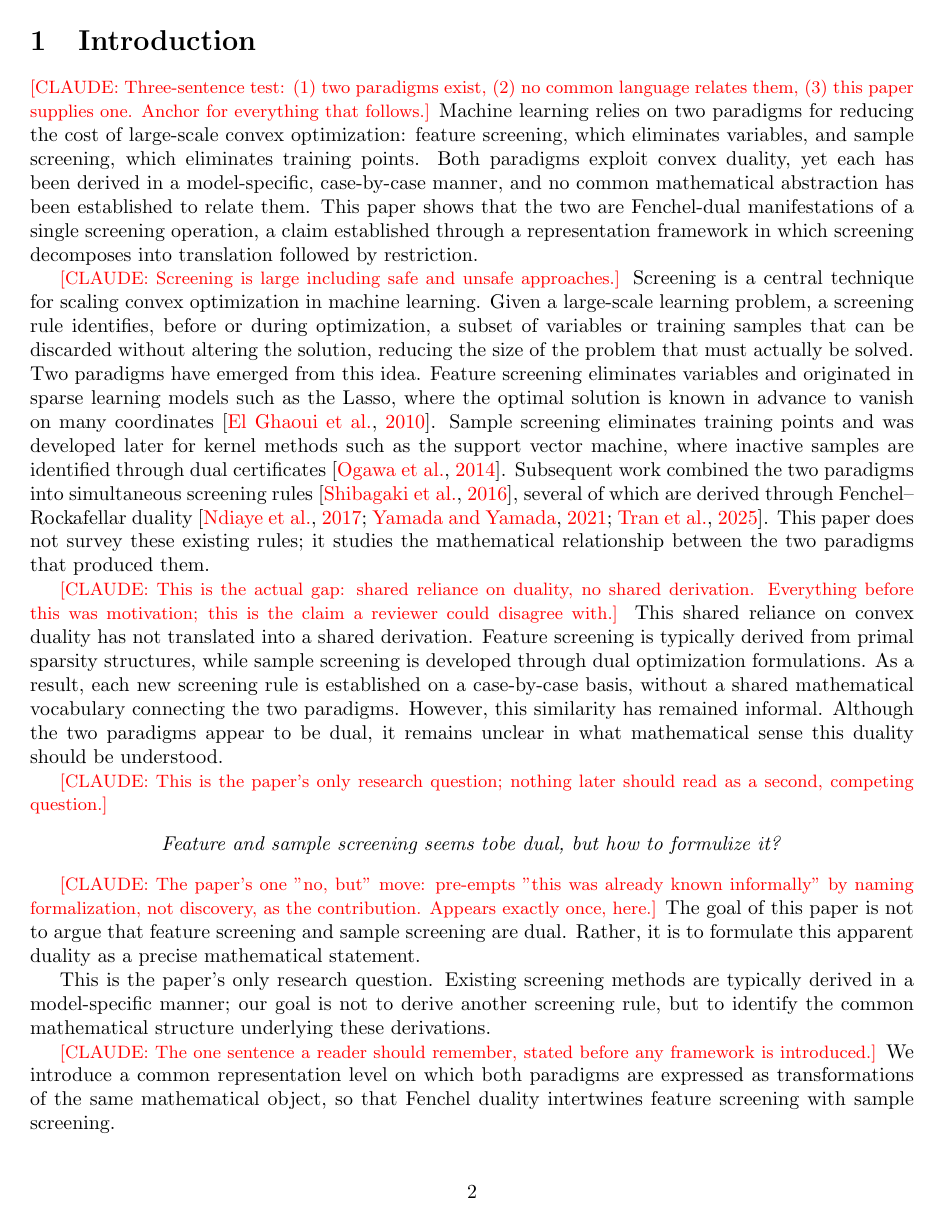
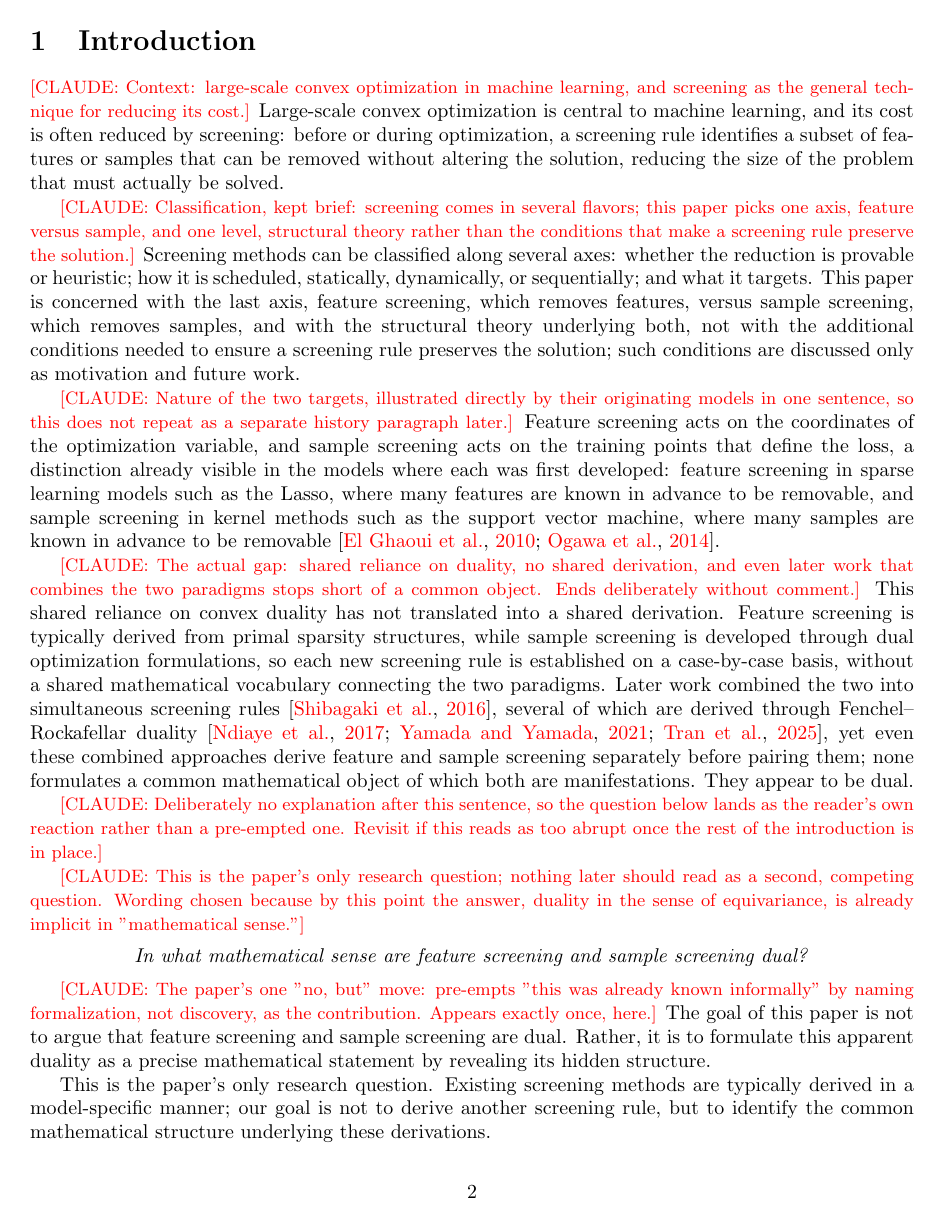
Before and after one commit to Tran-Thu-Le/duality-theory-for-screening, a LaTeX paper (main.tex, which reads docs-new/doc1-intro.tex, meta/data.tex): page 2 of 15. Compiled offline with pdfLaTeX.

Commit message:
revise narrative of doc1 - target is duality - way of duality = equivariance

```diff
--- a/docs-new/doc1-intro.tex
+++ b/docs-new/doc1-intro.tex
@@ -1,57 +1,68 @@
 \section{Introduction}
 \label{sec:intro}
 
-\noteCLAUDE{Three-sentence test: (1) two paradigms exist, (2) no common
-language relates them, (3) this paper supplies one. Anchor for
-everything that follows.}
-Machine learning relies on two paradigms for reducing the cost of
-large-scale convex optimization: feature screening, which eliminates
-variables, and sample screening, which eliminates training points.
-Both paradigms exploit convex duality, yet each has been derived in a
-model-specific, case-by-case manner, and no common mathematical
-abstraction has been established to relate them. This paper shows that
-the two are Fenchel-dual manifestations of a single screening
-operation, a claim established through a representation framework in
-which screening decomposes into translation followed by restriction.
+\noteCLAUDE{Context: large-scale convex optimization in machine
+learning, and screening as the general technique for reducing its
+cost.}
+Large-scale convex optimization is central to machine learning, and
+its cost is often reduced by screening: before or during optimization,
+a screening rule identifies a subset of features or samples that can
+be removed without altering the solution, reducing the size of the
+problem that must actually be solved.
 
-\noteCLAUDE{Screening is large including safe and unsafe approaches.}
-Screening is a central technique for scaling convex optimization in
-machine learning. Given a large-scale learning problem, a screening
-rule identifies, before or during optimization, a subset of variables
-or training samples that can be discarded without altering the
-solution, reducing the size of the problem that must actually be
-solved. Two paradigms have emerged from this idea. Feature screening
-eliminates variables and originated in sparse learning models such as
-the Lasso, where the optimal solution is known in advance to vanish on
-many coordinates \citep{elghaoui2010safe}. Sample screening eliminates
-training points and was developed later for kernel methods such as the
-support vector machine, where inactive samples are identified through
-dual certificates \citep{ogawa2014sample}. Subsequent work combined
-the two paradigms into simultaneous screening rules
-\citep{shibagaki2016simultaneous}, several of which are derived through
-Fenchel--Rockafellar duality \citep{ndiaye2017gap,yamada2021dynamic,tran2025one}.
-This paper does not survey these existing rules; it studies the
-mathematical relationship between the two paradigms that produced
-them.
+\noteCLAUDE{Classification, kept brief: screening comes in several
+flavors; this paper picks one axis, feature versus sample, and one
+level, structural theory rather than the conditions that make a
+screening rule preserve the solution.}
+Screening methods can be classified along several axes: whether the
+reduction is provable or heuristic; how it is scheduled, statically,
+dynamically, or sequentially; and what it targets. This paper is
+concerned with the last axis, feature screening, which removes
+features, versus sample screening, which removes samples, and with the
+structural theory underlying both, not with the additional conditions
+needed to ensure a screening rule preserves the solution; such
+conditions are discussed only as motivation and future work.
 
-\noteCLAUDE{This is the actual gap: shared reliance on duality, no shared
-derivation. Everything before this was motivation; this is the claim a
-reviewer could disagree with.}
+\noteCLAUDE{Nature of the two targets, illustrated directly by their
+originating models in one sentence, so this does not repeat as a
+separate history paragraph later.}
+Feature screening acts on the coordinates of the optimization
+variable, and sample screening acts on the training points that define
+the loss, a distinction already visible in the models where each was
+first developed: feature screening in sparse learning models such as
+the Lasso, where many features are known in advance to be removable,
+and sample screening in kernel methods such as the support vector
+machine, where many samples are known in advance to be removable
+\citep{elghaoui2010safe,ogawa2014sample}.
+
+\noteCLAUDE{The actual gap: shared reliance on duality, no shared
+derivation, and even later work that combines the two paradigms stops
+short of a common object. Ends deliberately without comment.}
 This shared reliance on convex duality has not translated into a
 shared derivation. Feature screening is typically derived from primal
 sparsity structures, while sample screening is developed through dual
-optimization formulations. As a result, each new screening rule is
-established on a case-by-case basis, without a shared mathematical
-vocabulary connecting the two paradigms. However, this similarity has
-remained informal. Although the two paradigms appear to be dual, it
-remains unclear in what mathematical sense this duality should be
-understood.
+optimization formulations, so each new screening rule is established
+on a case-by-case basis, without a shared mathematical vocabulary
+connecting the two paradigms. Later work combined the two into
+simultaneous screening rules \citep{shibagaki2016simultaneous}, several
+of which are derived through Fenchel--Rockafellar duality
+\citep{ndiaye2017gap,yamada2021dynamic,tran2025one}, yet even these
+combined approaches derive feature and sample screening separately
+before pairing them; none formulates a common mathematical object of
+which both are manifestations. They appear to be dual.
+
+\addCLAUDE{Deliberately no explanation after this sentence, so the
+question below lands as the reader's own reaction rather than a
+pre-empted one. Revisit if this reads as too abrupt once the rest of
+the introduction is in place.}
 
 \noteCLAUDE{This is the paper's only research question; nothing later
-should read as a second, competing question.}
+should read as a second, competing question. Wording chosen because by
+this point the answer, duality in the sense of equivariance, is
+already implicit in "mathematical sense."}
 \begin{center}
-\emph{Feature and sample
-screening seems tobe dual, but how to formulize it?}
+\emph{In what mathematical sense are feature screening and sample
+screening dual?}
 \end{center}
 
 \noteCLAUDE{The paper's one "no, but" move: pre-empts "this was already
@@ -59,7 +70,8 @@ known informally" by naming formalization, not discovery, as the
 contribution. Appears exactly once, here.}
 The goal of this paper is not to argue that feature screening and
 sample screening are dual. Rather, it is to formulate this apparent
-duality as a precise mathematical statement.
+duality as a precise mathematical statement by revealing its hidden
+structure.
 
 This is the paper's only research question. Existing screening methods
 are typically derived in a model-specific manner; our goal is not to
--- a/meta/data.tex
+++ b/meta/data.tex
@@ -2,11 +2,11 @@
 \newcommand{\paperTitle}{Toward a Duality Theory for Feature and Sample Screening}
 
 \newcommand{\paperAbstract}{
-Safe screening accelerates convex optimization by eliminating provably inactive features or samples before solving the optimization problem. Although feature screening and sample screening have been extensively studied, the mathematical relationship between these two paradigms remains unclear. In this paper, we establish a Fenchel duality between feature screening and sample screening: feature screening for a primal problem is equivalent to sample screening for its Fenchel dual, and conversely. To establish this result, we develop a unified framework based on Fenchel–Rockafellar representations, in which both paradigms admit a common decomposition into translation and restriction. Within this framework, several observations previously known in the literature, such as intrinsic complexity reduction and the dual interpretation of simultaneous screening, emerge naturally as consequences of the underlying structure. Our results place screening within a unified mathematical framework, laying the foundation for a systematic theory of screening in machine learning.
+Feature screening and sample screening reduce the cost of convex optimization by removing, respectively, features or samples before the problem is solved. Although both rely on convex duality, they have been derived independently, model by model, and the mathematical relationship between the two paradigms has remained informal. This paper establishes that feature screening and sample screening are Fenchel-dual to each other: screening a subset of features on a primal representation of the problem is exactly screening the corresponding subset of samples on its Fenchel--Rockafellar dual. We prove this identity within a framework of Fenchel--Rockafellar representations equipped with two transformations, translation and restriction, each shown to be equivariant under duality; every screening operator decomposes into translation followed by restriction, which is what makes the two paradigms comparable in the first place. As consequences, intrinsic complexity reduction and simultaneous screening, previously established separately in the literature, follow directly from this duality. These results place feature and sample screening within a single mathematical structure, laying a foundation for a systematic theory of screening in machine learning.
 
 }
 
-\newcommand{\paperKeywords}{keyword-1, keyword-2}
+\newcommand{\paperKeywords}{convex optimization, Fenchel--Rockafellar duality, sparse learning, Lasso, SVMs}
 
 \newcommand{\paperDate}{20/09/2025}
 
```
Also changed, not shown: docs-new/doc2-universe.tex (+16 -8 lines), main.tex (+2 -0 lines), docs-new/doc1-intro.tex (103 more changed lines).
